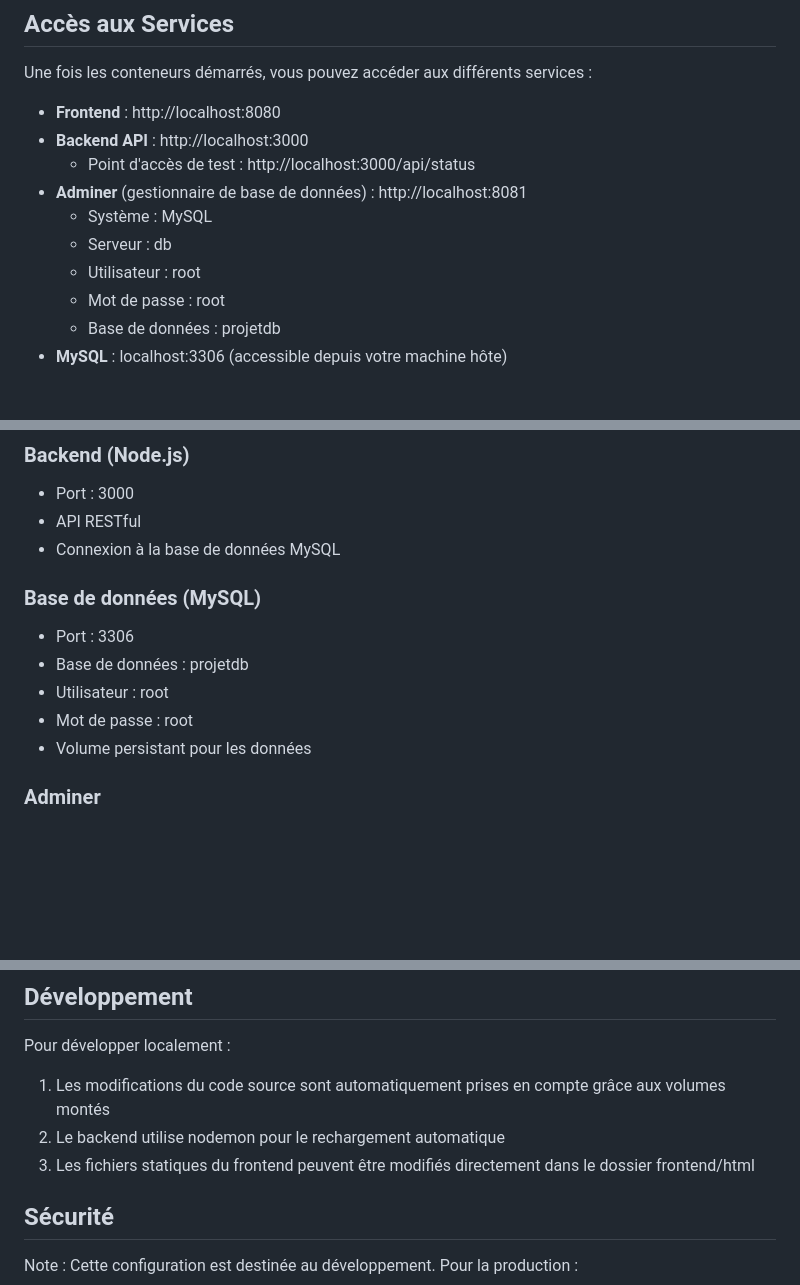
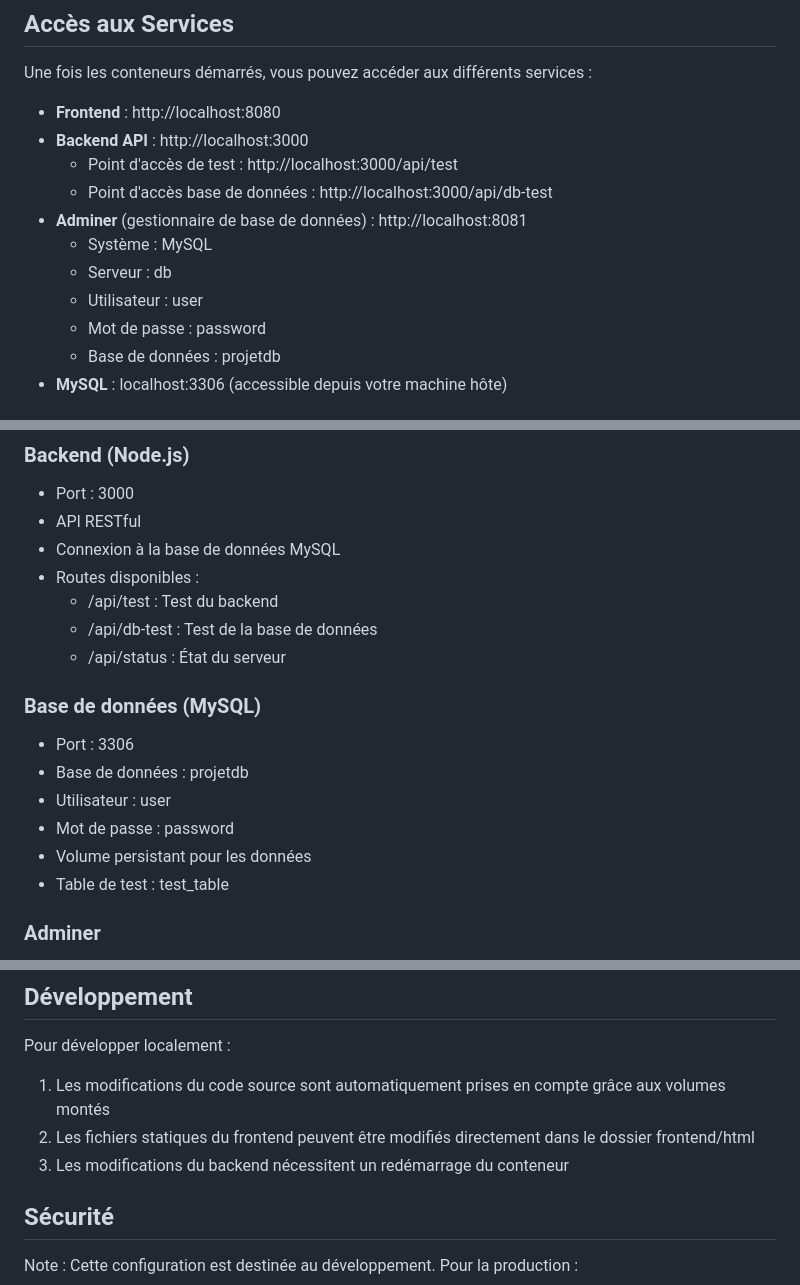
Before and after one commit to ArthurDesc/Docker, a Markdown page: jour4/readme.md, 3 parts joined by grey strips. Rendered like a GitHub page; blank space fills up the shorter version.

Commit message:
Update Docker Compose and README for MySQL and backend configuration

```diff
--- a/jour4/readme.md
+++ b/jour4/readme.md
@@ -40,12 +40,13 @@ Une fois les conteneurs démarrés, vous pouvez accéder aux différents service
 
 - **Frontend** : http://localhost:8080
 - **Backend API** : http://localhost:3000
-  - Point d'accès de test : http://localhost:3000/api/status
+  - Point d'accès de test : http://localhost:3000/api/test
+  - Point d'accès base de données : http://localhost:3000/api/db-test
 - **Adminer** (gestionnaire de base de données) : http://localhost:8081
   - Système : MySQL
   - Serveur : db
-  - Utilisateur : root
-  - Mot de passe : root
+  - Utilisateur : user
+  - Mot de passe : password
   - Base de données : projetdb
 - **MySQL** : localhost:3306 (accessible depuis votre machine hôte)
 
@@ -60,13 +61,18 @@ Une fois les conteneurs démarrés, vous pouvez accéder aux différents service
 - Port : 3000
 - API RESTful
 - Connexion à la base de données MySQL
+- Routes disponibles :
+  - /api/test : Test du backend
+  - /api/db-test : Test de la base de données
+  - /api/status : État du serveur
 
 ### Base de données (MySQL)
 - Port : 3306
 - Base de données : projetdb
-- Utilisateur : root
-- Mot de passe : root
+- Utilisateur : user
+- Mot de passe : password
 - Volume persistant pour les données
+- Table de test : test_table
 
 ### Adminer
 - Port : 8081
@@ -124,8 +130,8 @@ docker exec -it jour4-frontend-1 sh
 Pour développer localement :
 
 1. Les modifications du code source sont automatiquement prises en compte grâce aux volumes montés
-2. Le backend utilise nodemon pour le rechargement automatique
-3. Les fichiers statiques du frontend peuvent être modifiés directement dans le dossier frontend/html
+2. Les fichiers statiques du frontend peuvent être modifiés directement dans le dossier frontend/html
+3. Les modifications du backend nécessitent un redémarrage du conteneur
 
 ## Sécurité
 
```
Also changed, not shown: other parts of jour4/readme.md (+1 -1 lines), jour4/images/image copy.png (added), 1 other file.
